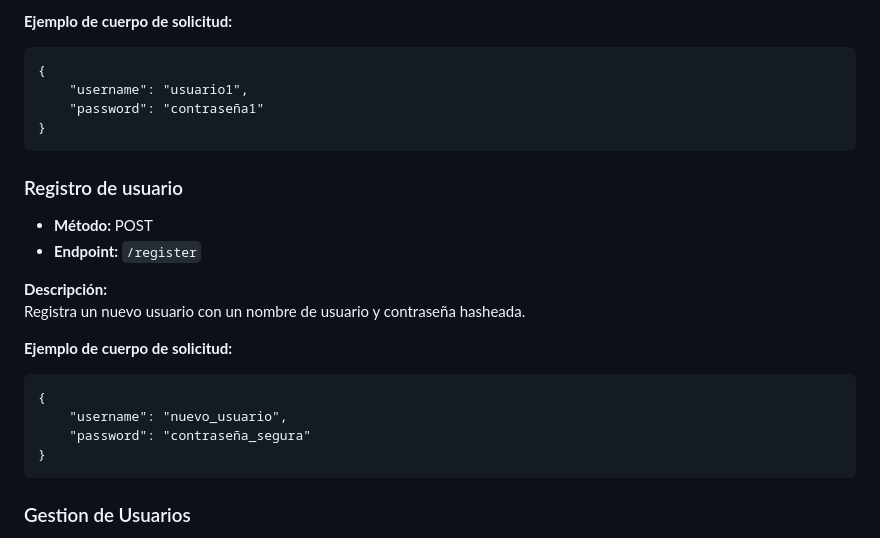
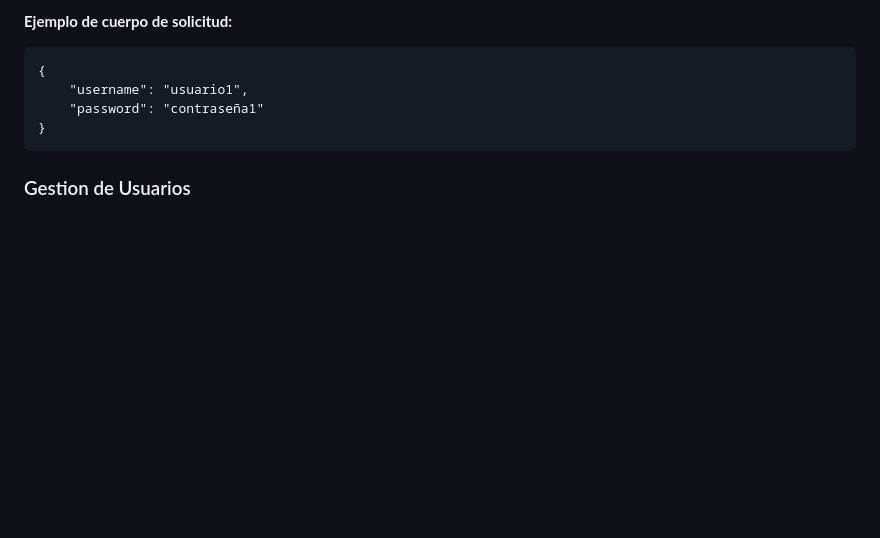
Before and after one commit to AlejoPinatti/efi_2_python_backend, a Markdown page: README.md, the part around the change. Rendered like a GitHub page; blank space fills up the shorter version.

````diff
--- a/README.md
+++ b/README.md
@@ -34,21 +34,8 @@ Inicia sesión del usuario verificando las credenciales proporcionadas. Si las c
     "password": "contraseña1"
 }
 ```
-### Registro de usuario
 
-- **Método:** POST
-- **Endpoint:** `/register`
 
-**Descripción:**
-Registra un nuevo usuario con un nombre de usuario y contraseña hasheada.
-
-**Ejemplo de cuerpo de solicitud:**
-```html
-{
-    "username": "nuevo_usuario",
-    "password": "contraseña_segura"
-}
-```
 ### Gestion de Usuarios
 
 - **Método:** POST
````
